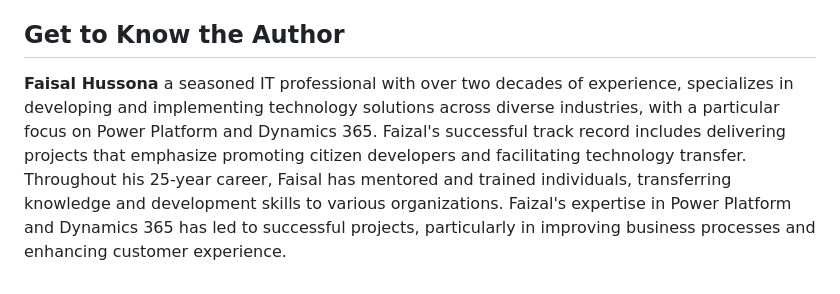
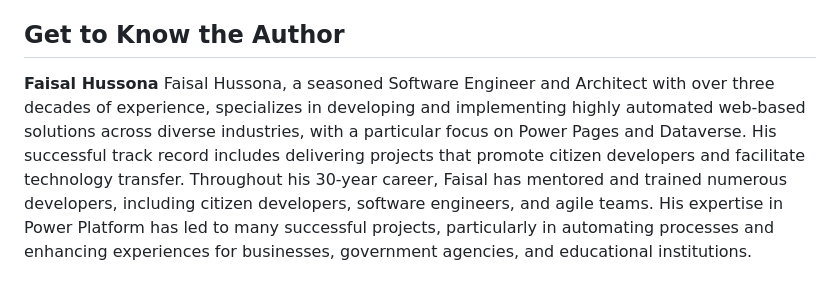
Before and after one commit to PacktPublishing/Microsoft-Power-Pages-In-Action, a Markdown page: README.md, the part around the change. Rendered like a GitHub page.

```diff
--- a/README.md
+++ b/README.md
@@ -59,4 +59,7 @@ With the following software and hardware list you can run all code files present
 
 ## Get to Know the Author
 **Faisal Hussona**
-a seasoned IT professional with over two decades of experience, specializes in developing and implementing technology solutions across diverse industries, with a particular focus on Power Platform and Dynamics 365. Faizal's successful track record includes delivering projects that emphasize promoting citizen developers and facilitating technology transfer. Throughout his 25-year career, Faisal has mentored and trained individuals, transferring knowledge and development skills to various organizations. Faizal's expertise in Power Platform and Dynamics 365 has led to successful projects, particularly in improving business processes and enhancing customer experience.
+Faisal Hussona, a seasoned Software Engineer and Architect with over three decades of experience, specializes in developing and implementing highly automated web-based solutions across diverse industries, with a particular focus on Power Pages and Dataverse.
+His successful track record includes delivering projects that promote citizen developers and facilitate technology transfer.
+Throughout his 30-year career, Faisal has mentored and trained numerous developers, including citizen developers, software engineers, and agile teams.
+His expertise in Power Platform has led to many successful projects, particularly in automating processes and enhancing experiences for businesses, government agencies, and educational institutions.
```
